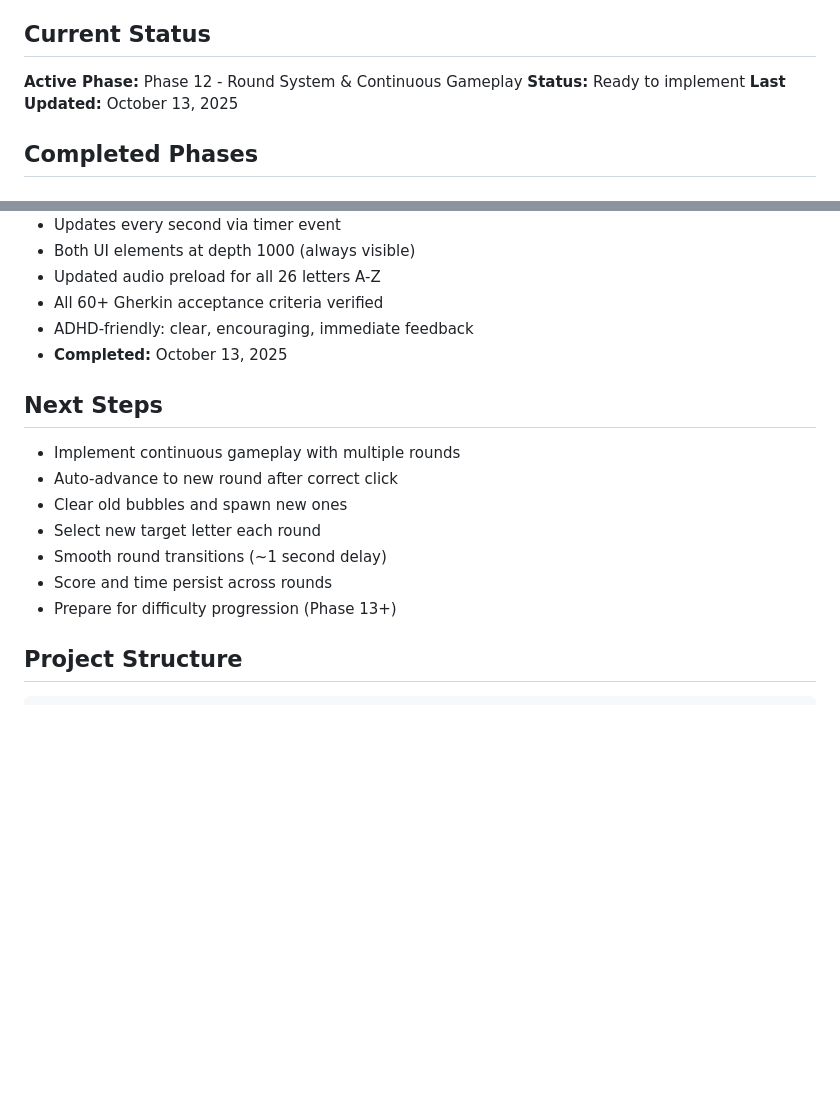
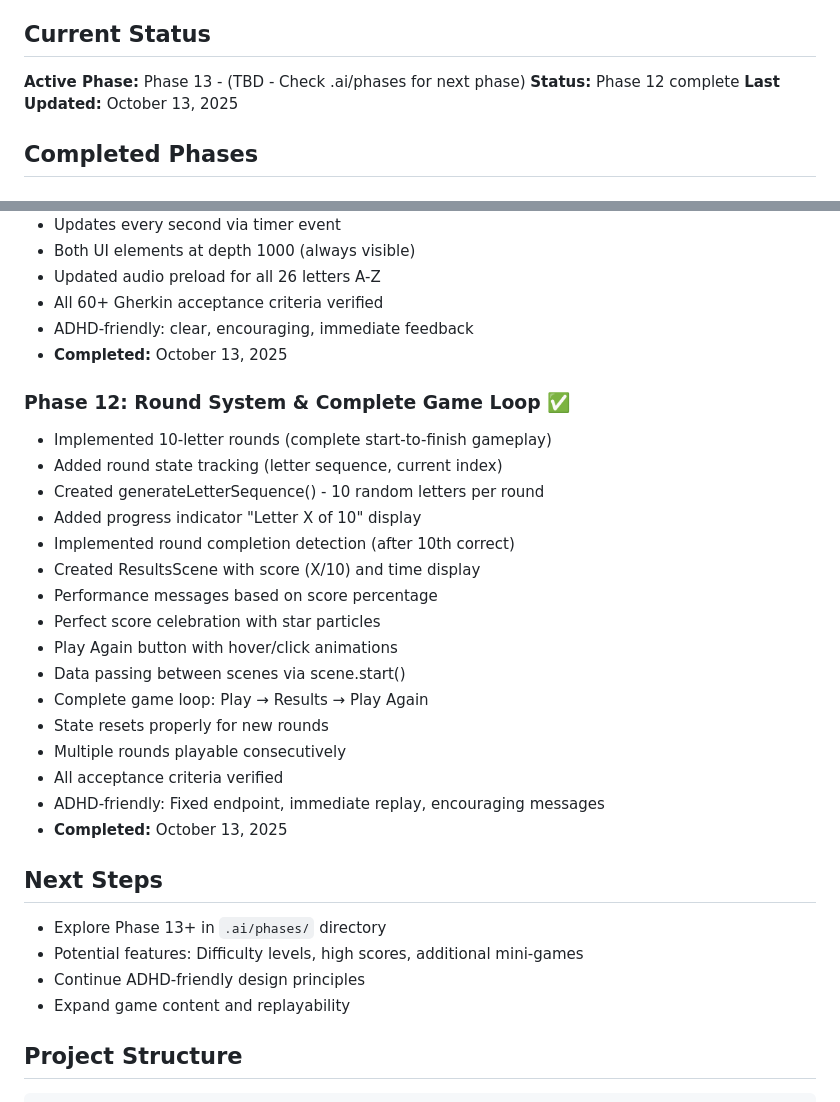
Before and after one commit to corey-rosamond/ADHDLearn.com, a Markdown page: README.md, 2 parts joined by grey strips. GitHub-like rendering; blank space fills up the shorter version.

Commit message:
Update documentation for Phase 12 completion
- Updated START.md to mark Phase 12 as complete
- Updated README.md with Phase 12 completion details
- Added Phase 12 to completed phases list
- Updated Next Steps for future phases
- Updated last modified date

Phase 12 Complete: Round System fully functional with:
- 10-letter rounds with progress tracking
- Results screen with score and time
- Play Again functionality for immediate replay
- Complete start-to-finish game loop
- All acceptance criteria met

🤖 Generated with [Claude Code](https://claude.com/claude-code)

Co-Authored-By: Claude <noreply@anthropic.com>

```diff
--- a/README.md
+++ b/README.md
@@ -4,8 +4,8 @@ A browser-based educational game designed specifically for children with ADHD to
 
 ## Current Status
 
-**Active Phase:** Phase 12 - Round System & Continuous Gameplay
-**Status:** Ready to implement
+**Active Phase:** Phase 13 - (TBD - Check .ai/phases for next phase)
+**Status:** Phase 12 complete
 **Last Updated:** October 13, 2025
 
 ## Completed Phases
@@ -124,15 +124,30 @@ A browser-based educational game designed specifically for children with ADHD to
 - ADHD-friendly: clear, encouraging, immediate feedback
 - **Completed:** October 13, 2025
 
+### Phase 12: Round System & Complete Game Loop ✅
+- Implemented 10-letter rounds (complete start-to-finish gameplay)
+- Added round state tracking (letter sequence, current index)
+- Created generateLetterSequence() - 10 random letters per round
+- Added progress indicator "Letter X of 10" display
+- Implemented round completion detection (after 10th correct)
+- Created ResultsScene with score (X/10) and time display
+- Performance messages based on score percentage
+- Perfect score celebration with star particles
+- Play Again button with hover/click animations
+- Data passing between scenes via scene.start()
+- Complete game loop: Play → Results → Play Again
+- State resets properly for new rounds
+- Multiple rounds playable consecutively
+- All acceptance criteria verified
+- ADHD-friendly: Fixed endpoint, immediate replay, encouraging messages
+- **Completed:** October 13, 2025
+
 ## Next Steps
 
-- Implement continuous gameplay with multiple rounds
-- Auto-advance to new round after correct click
-- Clear old bubbles and spawn new ones
-- Select new target letter each round
-- Smooth round transitions (~1 second delay)
-- Score and time persist across rounds
-- Prepare for difficulty progression (Phase 13+)
+- Explore Phase 13+ in `.ai/phases/` directory
+- Potential features: Difficulty levels, high scores, additional mini-games
+- Continue ADHD-friendly design principles
+- Expand game content and replayability
 
 ## Project Structure
 
```
Also changed, not shown: .ai/START.md (+3 -3 lines).
